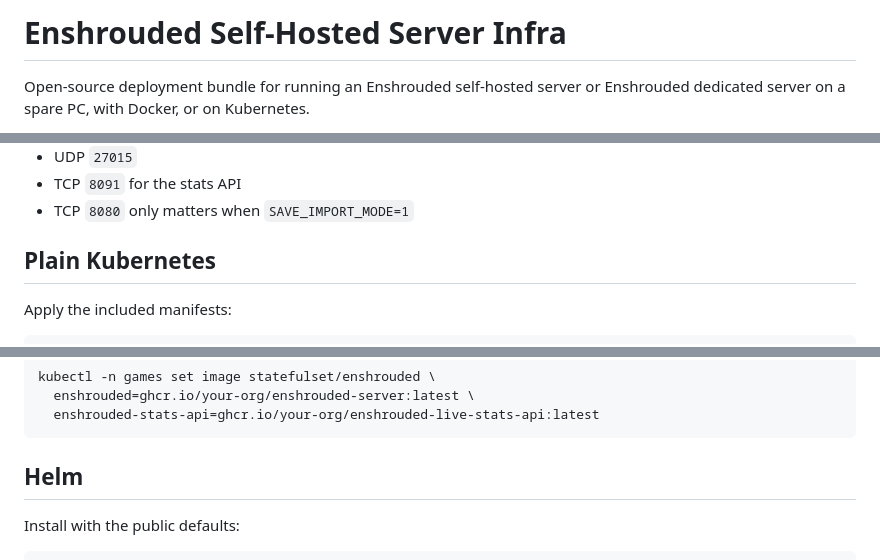
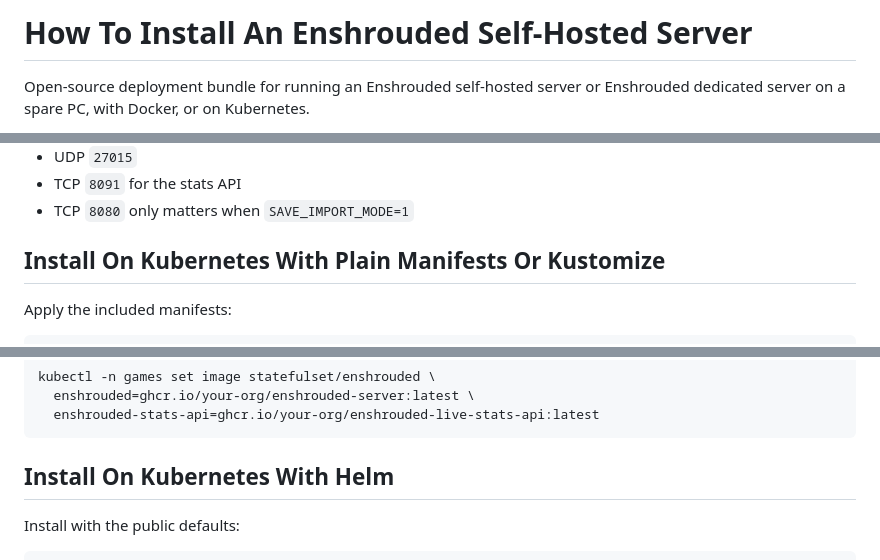
Before and after one commit to shipstuff/enshrouded_server, a Markdown page: README.md, 3 parts joined by grey strips. Rendered like a GitHub page.

````diff
--- a/README.md
+++ b/README.md
@@ -1,4 +1,4 @@
-# Enshrouded Self-Hosted Server Infra
+# How To Install An Enshrouded Self-Hosted Server
 
 Open-source deployment bundle for running an Enshrouded self-hosted server or Enshrouded dedicated server on a spare PC, with Docker, or on Kubernetes.
 
@@ -76,7 +74,7 @@ Default exposed ports:
 - TCP `8091` for the stats API
 - TCP `8080` only matters when `SAVE_IMPORT_MODE=1`
 
-## Plain Kubernetes
+## Install On Kubernetes With Plain Manifests Or Kustomize
 
 Apply the included manifests:
 
@@ -101,7 +99,7 @@ kubectl -n games set image statefulset/enshrouded \
   enshrouded-stats-api=ghcr.io/your-org/enshrouded-live-stats-api:latest
 ```
 
-## Helm
+## Install On Kubernetes With Helm
 
 Install with the public defaults:
 
````
Also changed, not shown: other parts of README.md (+16 -18 lines).
